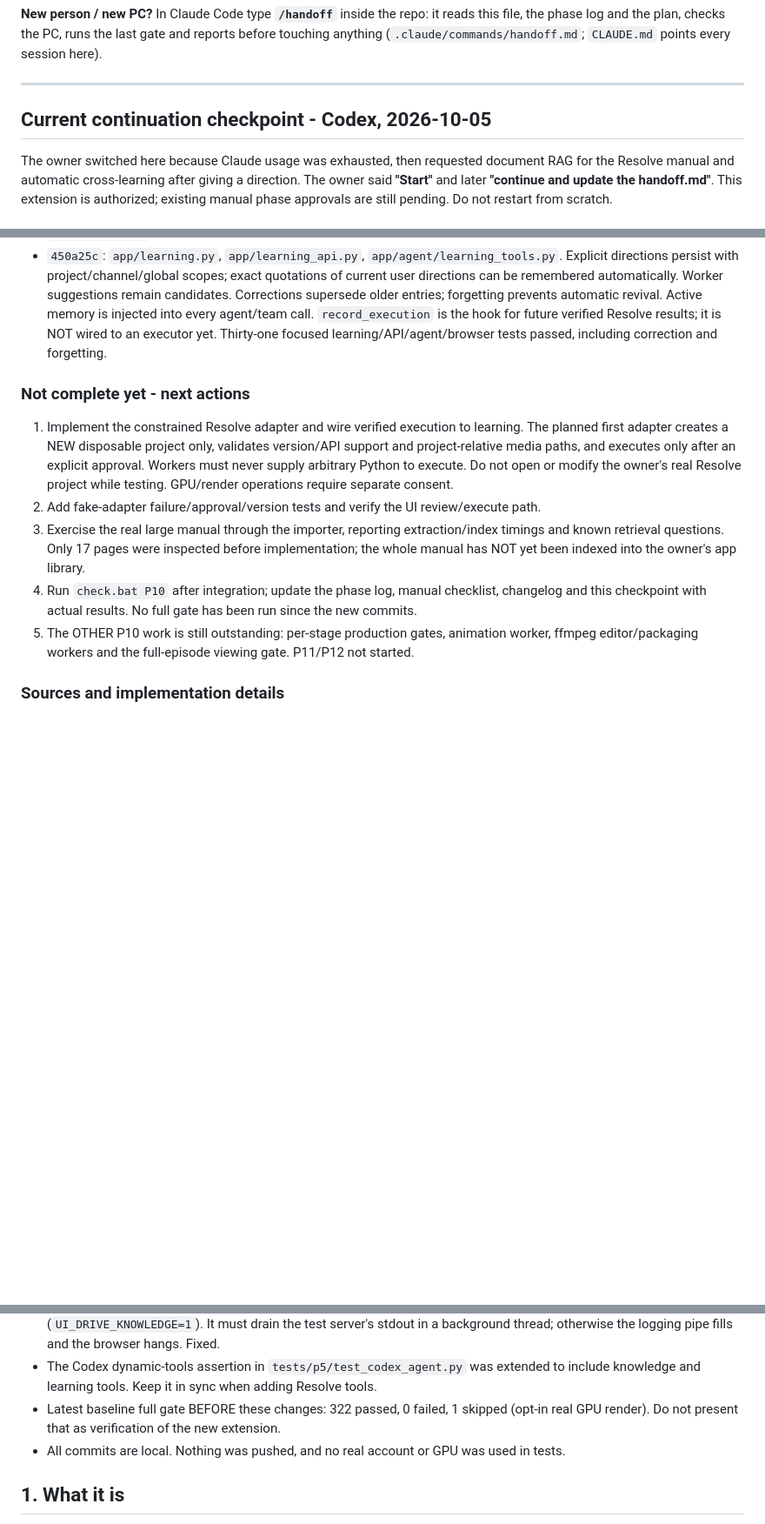
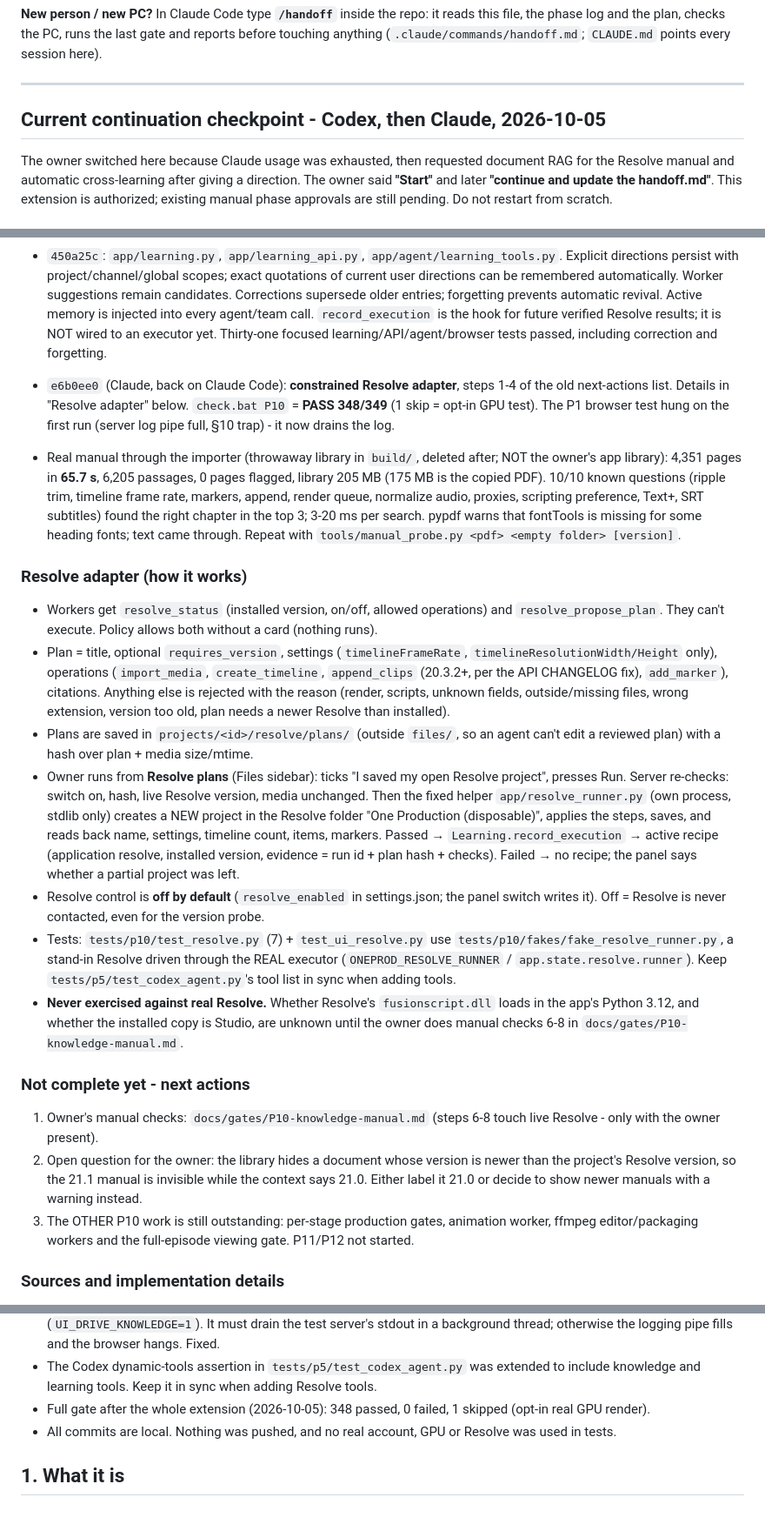
Before and after one commit to atlasoftimezz-coder/one-production, a Markdown page: HANDOFF.md, 3 parts joined by grey strips. Shown at 87% size. Rendered like a GitHub page; blank space fills up the shorter version.

Commit message:
Handoff: Resolve adapter, gate 348/349, real manual import timings and next actions
Co-Authored-By: Claude Opus 5.5 <noreply@anthropic.com>

```diff
--- a/HANDOFF.md
+++ b/HANDOFF.md
@@ -12,7 +12,7 @@ phase log and the plan, checks the PC, runs the last gate and reports before tou
 
 ---
 
-## Current continuation checkpoint - Codex, 2026-10-05
+## Current continuation checkpoint - Codex, then Claude, 2026-10-05
 
 The owner switched here because Claude usage was exhausted, then requested document RAG
 for the Resolve manual and automatic cross-learning after giving a direction. The owner
@@ -38,20 +38,54 @@ authorized; existing manual phase approvals are still pending. Do not restart fr
   for future verified Resolve results; it is NOT wired to an executor yet. Thirty-one
   focused learning/API/agent/browser tests passed, including correction and forgetting.
 
+- `e6b0ee0` (Claude, back on Claude Code): **constrained Resolve adapter**, steps 1-4 of the
+  old next-actions list. Details in "Resolve adapter" below. `check.bat P10` = **PASS 348/349**
+  (1 skip = opt-in GPU test). The P1 browser test hung on the first run (server log pipe full,
+  §10 trap) - it now drains the log.
+- Real manual through the importer (throwaway library in `build/`, deleted after; NOT the
+  owner's app library): 4,351 pages in **65.7 s**, 6,205 passages, 0 pages flagged, library
+  205 MB (175 MB is the copied PDF). 10/10 known questions (ripple trim, timeline frame rate,
+  markers, append, render queue, normalize audio, proxies, scripting preference, Text+,
+  SRT subtitles) found the right chapter in the top 3; 3-20 ms per search. pypdf warns that
+  fontTools is missing for some heading fonts; text came through. Repeat with
+  `tools/manual_probe.py <pdf> <empty folder> [version]`.
+
+### Resolve adapter (how it works)
+
+- Workers get `resolve_status` (installed version, on/off, allowed operations) and
+  `resolve_propose_plan`. They can't execute. Policy allows both without a card (nothing runs).
+- Plan = title, optional `requires_version`, settings (`timelineFrameRate`,
+  `timelineResolutionWidth/Height` only), operations (`import_media`, `create_timeline`,
+  `append_clips` (20.3.2+, per the API CHANGELOG fix), `add_marker`), citations. Anything else
+  is rejected with the reason (render, scripts, unknown fields, outside/missing files, wrong
+  extension, version too old, plan needs a newer Resolve than installed).
+- Plans are saved in `projects/<id>/resolve/plans/` (outside `files/`, so an agent can't edit a
+  reviewed plan) with a hash over plan + media size/mtime.
+- Owner runs from **Resolve plans** (Files sidebar): ticks "I saved my open Resolve project",
+  presses Run. Server re-checks: switch on, hash, live Resolve version, media unchanged. Then the
+  fixed helper `app/resolve_runner.py` (own process, stdlib only) creates a NEW project in the
+  Resolve folder "One Production (disposable)", applies the steps, saves, and reads back name,
+  settings, timeline count, items, markers. Passed → `Learning.record_execution` → active
+  recipe (application resolve, installed version, evidence = run id + plan hash + checks).
+  Failed → no recipe; the panel says whether a partial project was left.
+- Resolve control is **off by default** (`resolve_enabled` in settings.json; the panel switch
+  writes it). Off = Resolve is never contacted, even for the version probe.
+- Tests: `tests/p10/test_resolve.py` (7) + `test_ui_resolve.py` use
+  `tests/p10/fakes/fake_resolve_runner.py`, a stand-in Resolve driven through the REAL executor
+  (`ONEPROD_RESOLVE_RUNNER` / `app.state.resolve.runner`). Keep `tests/p5/test_codex_agent.py`'s
+  tool list in sync when adding tools.
+- **Never exercised against real Resolve.** Whether Resolve's `fusionscript.dll` loads in the
+  app's Python 3.12, and whether the installed copy is Studio, are unknown until the owner
+  does manual checks 6-8 in `docs/gates/P10-knowledge-manual.md`.
+
 ### Not complete yet - next actions
 
-1. Implement the constrained Resolve adapter and wire verified execution to learning.
-   The planned first adapter creates a NEW disposable project only, validates version/API
-   support and project-relative media paths, and executes only after an explicit approval.
-   Workers must never supply arbitrary Python to execute. Do not open or modify the owner's
-   real Resolve project while testing. GPU/render operations require separate consent.
-2. Add fake-adapter failure/approval/version tests and verify the UI review/execute path.
-3. Exercise the real large manual through the importer, reporting extraction/index timings
-   and known retrieval questions. Only 17 pages were inspected before implementation;
-   the whole manual has NOT yet been indexed into the owner's app library.
-4. Run `check.bat P10` after integration; update the phase log, manual checklist, changelog
-   and this checkpoint with actual results. No full gate has been run since the new commits.
-5. The OTHER P10 work is still outstanding: per-stage production gates, animation worker,
+1. Owner's manual checks: `docs/gates/P10-knowledge-manual.md` (steps 6-8 touch live Resolve -
+   only with the owner present).
+2. Open question for the owner: the library hides a document whose version is newer than the
+   project's Resolve version, so the 21.1 manual is invisible while the context says 21.0. Either
+   label it 21.0 or decide to show newer manuals with a warning instead.
+3. The OTHER P10 work is still outstanding: per-stage production gates, animation worker,
    ffmpeg editor/packaging workers and the full-episode viewing gate. P11/P12 not started.
 
 ### Sources and implementation details
@@ -77,9 +111,9 @@ authorized; existing manual phase approvals are still pending. Do not restart fr
   background thread; otherwise the logging pipe fills and the browser hangs. Fixed.
 - The Codex dynamic-tools assertion in `tests/p5/test_codex_agent.py` was extended to
   include knowledge and learning tools. Keep it in sync when adding Resolve tools.
-- Latest baseline full gate BEFORE these changes: 322 passed, 0 failed, 1 skipped
-  (opt-in real GPU render). Do not present that as verification of the new extension.
-- All commits are local. Nothing was pushed, and no real account or GPU was used in tests.
+- Full gate after the whole extension (2026-10-05): 348 passed, 0 failed, 1 skipped
+  (opt-in real GPU render).
+- All commits are local. Nothing was pushed, and no real account, GPU or Resolve was used in tests.
 
 ## 1. What it is
 
```
Also changed, not shown: docs/P10-knowledge-plan.md (+10 -0 lines), docs/phase-log.md (+9 -0 lines).
